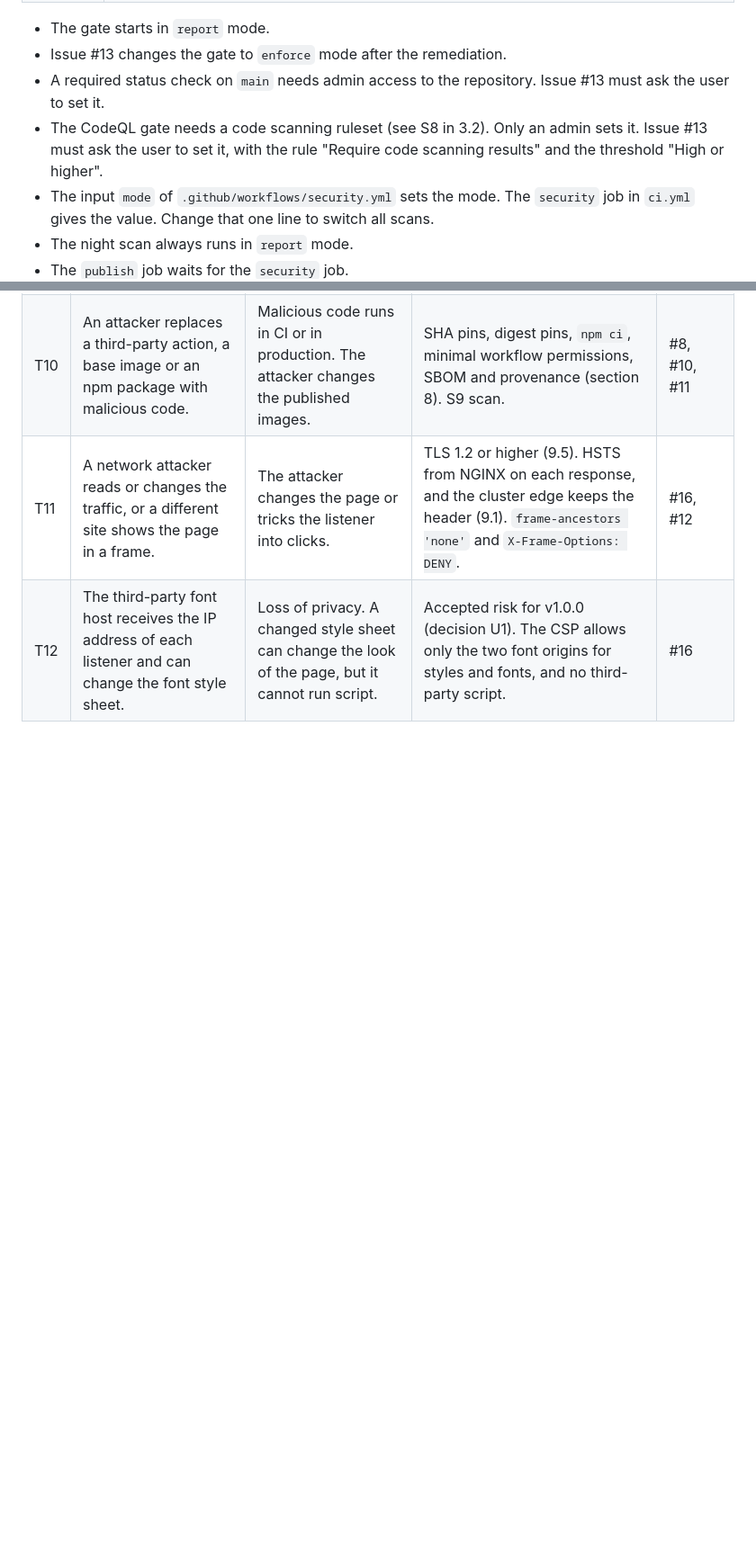
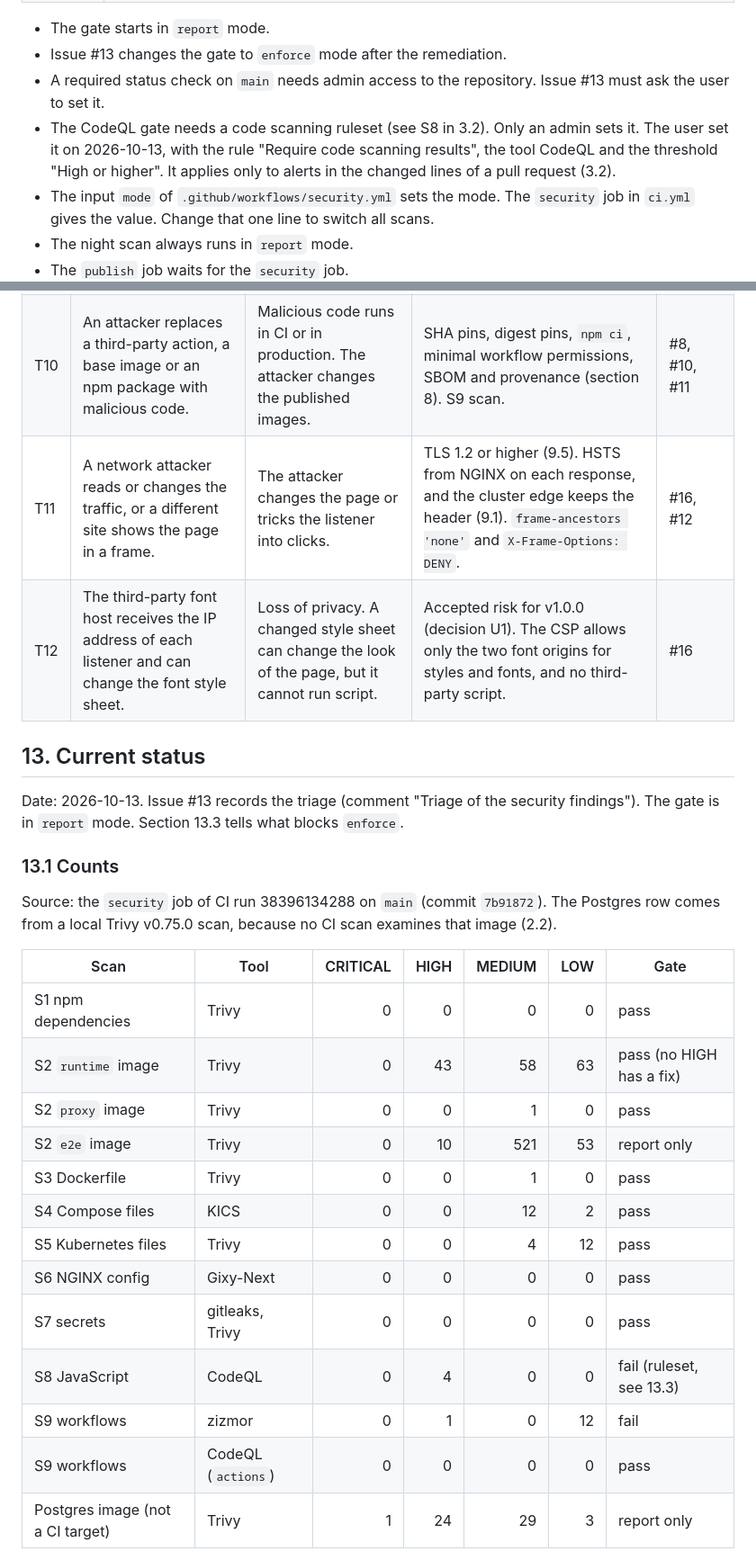
Before and after one commit to batkomahno2008/radio-learning, a Markdown page: docs/security/policy.md, 2 parts joined by grey strips. Shown at 90% size. Rendered like a GitHub page; blank space fills up the shorter version.

```diff
--- a/docs/security/policy.md
+++ b/docs/security/policy.md
@@ -129,7 +133,7 @@ The gate has two modes.
 - The gate starts in `report` mode.
 - Issue #13 changes the gate to `enforce` mode after the remediation.
 - A required status check on `main` needs admin access to the repository. Issue #13 must ask the user to set it.
-- The CodeQL gate needs a code scanning ruleset (see S8 in 3.2). Only an admin sets it. Issue #13 must ask the user to set it, with the rule "Require code scanning results" and the threshold "High or higher".
+- The CodeQL gate needs a code scanning ruleset (see S8 in 3.2). Only an admin sets it. The user set it on 2026-10-13, with the rule "Require code scanning results", the tool CodeQL and the threshold "High or higher". It applies only to alerts in the changed lines of a pull request (3.2).
 - The input `mode` of `.github/workflows/security.yml` sets the mode. The `security` job in `ci.yml` gives the value. Change that one line to switch all scans.
 - The night scan always runs in `report` mode.
 - The `publish` job waits for the `security` job.
@@ -369,3 +373,29 @@ These decisions have a default in this policy. The user can change them.
 | T10 | An attacker replaces a third-party action, a base image or an npm package with malicious code. | Malicious code runs in CI or in production. The attacker changes the published images. | SHA pins, digest pins, `npm ci`, minimal workflow permissions, SBOM and provenance (section 8). S9 scan. | #8, #10, #11 |
 | T11 | A network attacker reads or changes the traffic, or a different site shows the page in a frame. | The attacker changes the page or tricks the listener into clicks. | TLS 1.2 or higher (9.5). HSTS from NGINX on each response, and the cluster edge keeps the header (9.1). `frame-ancestors 'none'` and `X-Frame-Options: DENY`. | #16, #12 |
 | T12 | The third-party font host receives the IP address of each listener and can change the font style sheet. | Loss of privacy. A changed style sheet can change the look of the page, but it cannot run script. | Accepted risk for v1.0.0 (decision U1). The CSP allows only the two font origins for styles and fonts, and no third-party script. | #16 |
+
+## 13. Current status
+
+Date: 2026-10-13. Issue #13 records the triage (comment "Triage of the security findings").
+The gate is in `report` mode. Section 13.3 tells what blocks `enforce`.
+
+### 13.1 Counts
+
+Source: the `security` job of CI run 38396134288 on `main` (commit `7b91872`). The Postgres row comes from a local Trivy v0.75.0 scan, because no CI scan examines that image (2.2).
+
+| Scan | Tool | CRITICAL | HIGH | MEDIUM | LOW | Gate |
+|---|---|---:|---:|---:|---:|---|
+| S1 npm dependencies | Trivy | 0 | 0 | 0 | 0 | pass |
+| S2 `runtime` image | Trivy | 0 | 43 | 58 | 63 | pass (no HIGH has a fix) |
+| S2 `proxy` image | Trivy | 0 | 0 | 1 | 0 | pass |
+| S2 `e2e` image | Trivy | 0 | 10 | 521 | 53 | report only |
+| S3 Dockerfile | Trivy | 0 | 0 | 1 | 0 | pass |
+| S4 Compose files | KICS | 0 | 0 | 12 | 2 | pass |
+| S5 Kubernetes files | Trivy | 0 | 0 | 4 | 12 | pass |
+| S6 NGINX config | Gixy-Next | 0 | 0 | 0 | 0 | pass |
+| S7 secrets | gitleaks, Trivy | 0 | 0 | 0 | 0 | pass |
+| S8 JavaScript | CodeQL | 0 | 4 | 0 | 0 | fail (ruleset, see 13.3) |
+| S9 workflows | zizmor | 0 | 1 | 0 | 12 | fail |
+| S9 workflows | CodeQL (`actions`) | 0 | 0 | 0 | 0 | pass |
+| Postgres image (not a CI target) | Trivy | 1 | 24 | 29 | 3 | report only |
+
```
Also changed, not shown: other parts of docs/security/policy.md (+27 -3 lines).
